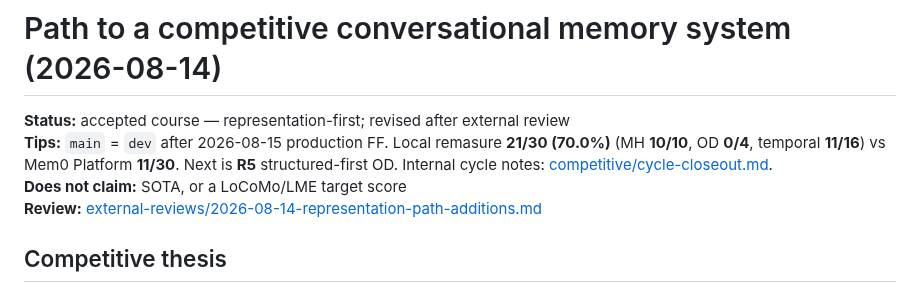
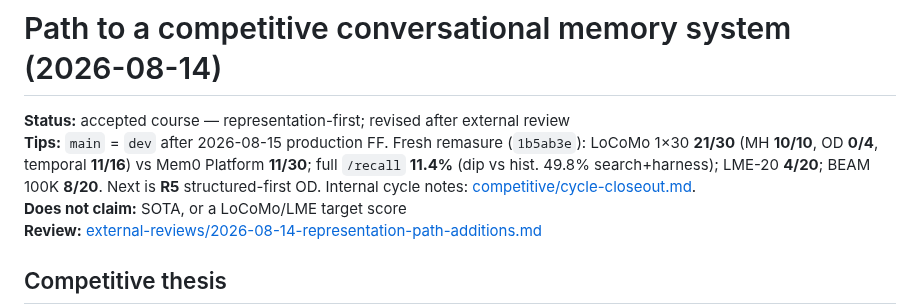
Before and after one commit to tryvinci/brainy, a Markdown page: docs/research/sota-representation-path.md, the part around the change. Rendered like a GitHub page.

```diff
--- a/docs/research/sota-representation-path.md
+++ b/docs/research/sota-representation-path.md
@@ -1,7 +1,7 @@
 # Path to a competitive conversational memory system (2026-08-14)
 
 **Status:** accepted course — representation-first; revised after external review
-**Tips:** `main` = `dev` after 2026-08-15 production FF. Local remasure **21/30 (70.0%)** (MH **10/10**, OD **0/4**, temporal **11/16**) vs Mem0 Platform **11/30**. Next is **R5** structured-first OD. Internal cycle notes: [competitive/cycle-closeout.md](./competitive/cycle-closeout.md).
+**Tips:** `main` = `dev` after 2026-08-15 production FF. Fresh remasure (`1b5ab3e`): LoCoMo 1×30 **21/30** (MH **10/10**, OD **0/4**, temporal **11/16**) vs Mem0 Platform **11/30**; full `/recall` **11.4%** (dip vs hist. 49.8% search+harness); LME-20 **4/20**; BEAM 100K **8/20**. Next is **R5** structured-first OD. Internal cycle notes: [competitive/cycle-closeout.md](./competitive/cycle-closeout.md).
 **Does not claim:** SOTA, or a LoCoMo/LME target score
 **Review:** [external-reviews/2026-08-14-representation-path-additions.md](./external-reviews/2026-08-14-representation-path-additions.md)
 
```
Also changed, not shown: docs/commercial-beta-checklist.md (+1 -1 lines), 1 other file.
